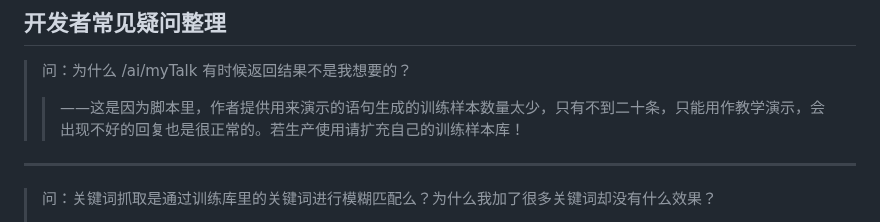
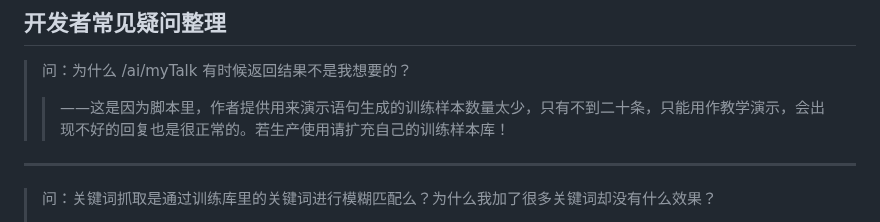
Before and after one commit to lifejwang11/SayOrder, a Markdown page: README.md, the part around the change. Drawn GitHub-style.

Commit message:
修改说明文档

```diff
--- a/README.md
+++ b/README.md
@@ -9,7 +9,7 @@
 * 项目依赖easyAi下载链接：https://gitee.com/dromara/easyAi
 ## 开发者常见疑问整理
 > 问：为什么 /ai/myTalk 有时候返回结果不是我想要的？
->>——这是因为脚本里，作者提供用来演示的语句生成的训练样本数量太少，只有不到二十条，只能用作教学演示，会出现不好的回复也是很正常的。若生产使用请扩充自己的训练样本库！
+>>——这是因为脚本里，作者提供用来演示语句生成的训练样本数量太少，只有不到二十条，只能用作教学演示，会出现不好的回复也是很正常的。若生产使用请扩充自己的训练样本库！
 ***
 > 问：关键词抓取是通过训练库里的关键词进行模糊匹配么？为什么我加了很多关键词却没有什么效果？
 >>——并不是！关键词抓取本质是对关键词的上下文结构进行训练，训练好之后，myJecs会根据句子的构成去推理关键词所处的位置。
```
